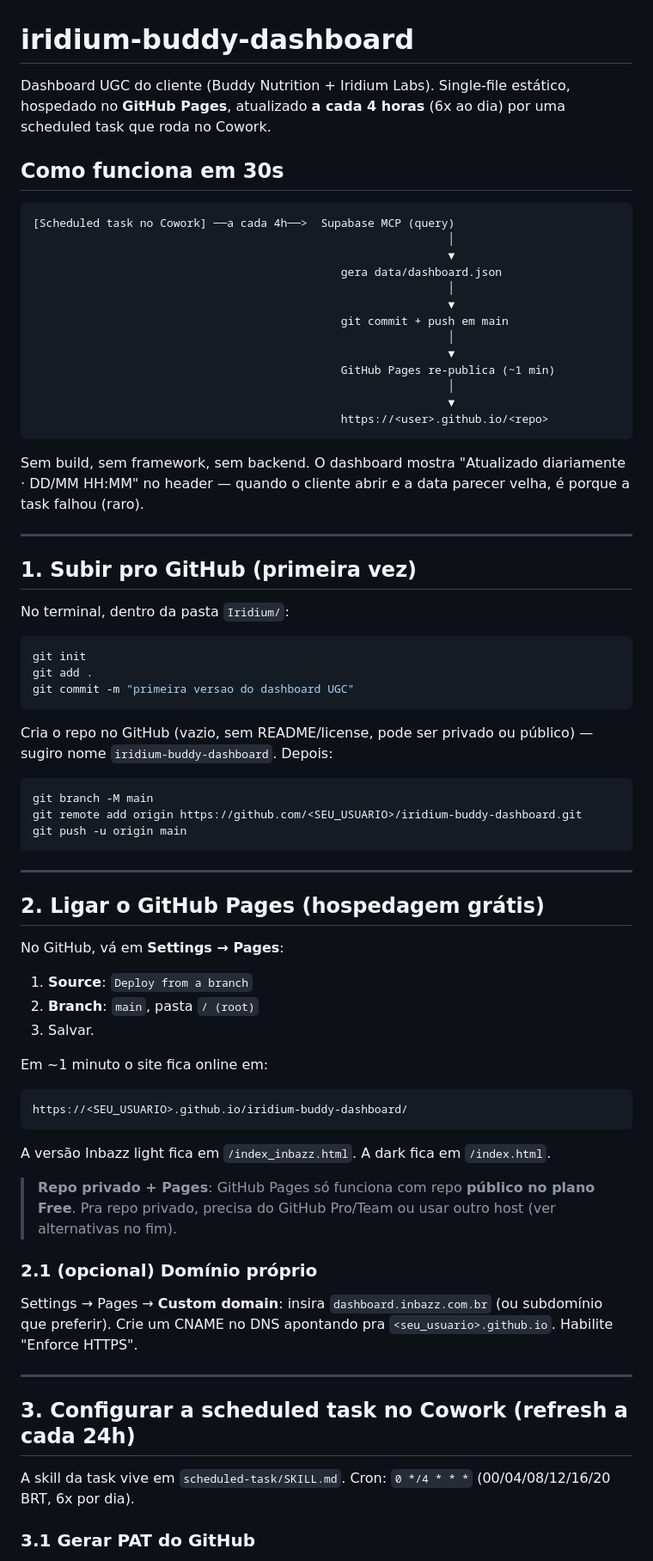
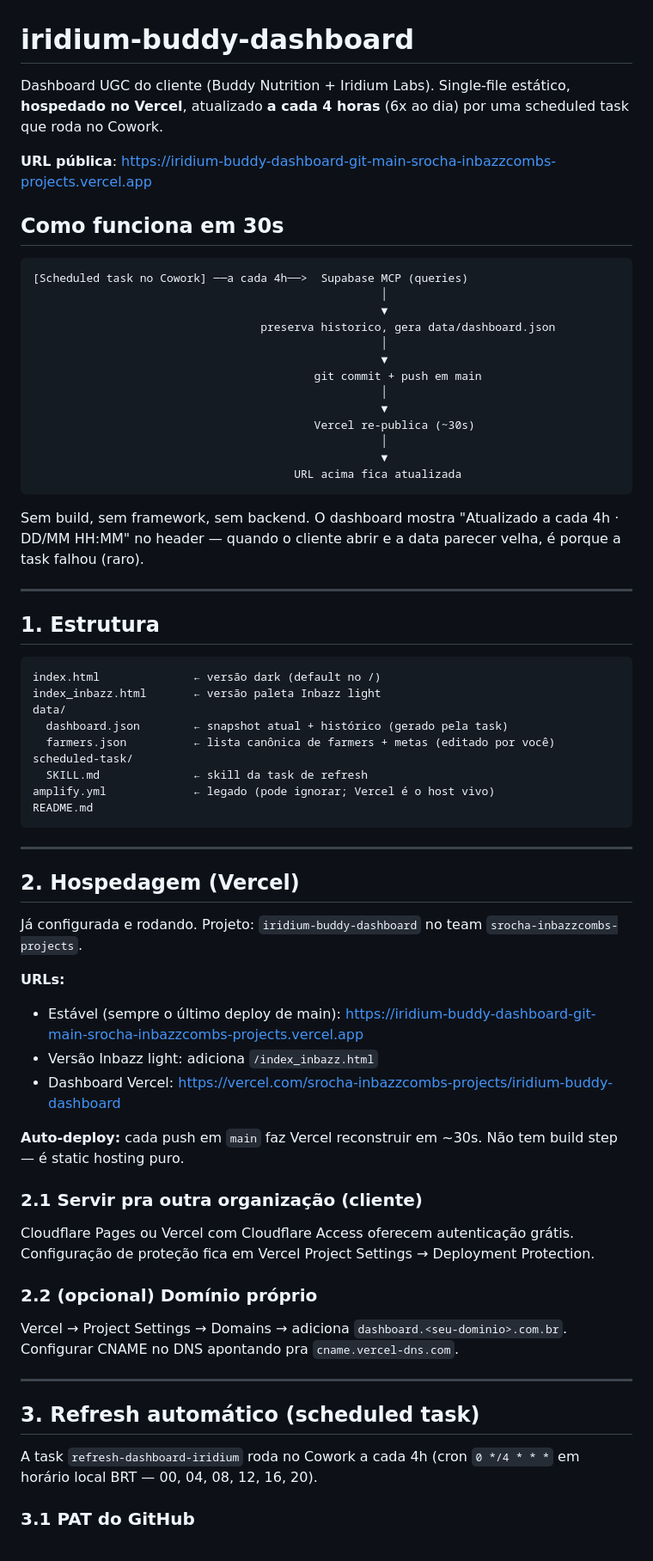
Before and after one commit to stevrocha/iridium-buddy-dashboard, a Markdown page: README.md, the part around one of its changes. Shown at 86% size. GitHub-like rendering.

````diff
--- a/README.md
+++ b/README.md
@@ -1,76 +1,71 @@
 # iridium-buddy-dashboard
 
-Dashboard UGC do cliente (Buddy Nutrition + Iridium Labs). Single-file estático, hospedado no **GitHub Pages**, atualizado **a cada 4 horas** (6x ao dia) por uma scheduled task que roda no Cowork.
+Dashboard UGC do cliente (Buddy Nutrition + Iridium Labs). Single-file estático, **hospedado no Vercel**, atualizado **a cada 4 horas** (6x ao dia) por uma scheduled task que roda no Cowork.
+
+**URL pública**: https://iridium-buddy-dashboard-git-main-srocha-inbazzcombs-projects.vercel.app
 
 ## Como funciona em 30s
 
 ```
-[Scheduled task no Cowork] ──a cada 4h──>  Supabase MCP (query)
-                                                              │
-                                                              ▼
-                                              gera data/dashboard.json
-                                                              │
-                                                              ▼
-                                              git commit + push em main
-                                                              │
-                                                              ▼
-                                              GitHub Pages re-publica (~1 min)
-                                                              │
-                                                              ▼
-                                              https://<user>.github.io/<repo>
+[Scheduled task no Cowork] ──a cada 4h──>  Supabase MCP (queries)
+                                                    │
+                                                    ▼
+                                  preserva historico, gera data/dashboard.json
+                                                    │
+                                                    ▼
+                                          git commit + push em main
+                                                    │
+                                                    ▼
+                                          Vercel re-publica (~30s)
+                                                    │
+                                                    ▼
+                                       URL acima fica atualizada
 ```
 
-Sem build, sem framework, sem backend. O dashboard mostra "Atualizado diariamente · DD/MM HH:MM" no header — quando o cliente abrir e a data parecer velha, é porque a task falhou (raro).
+Sem build, sem framework, sem backend. O dashboard mostra "Atualizado a cada 4h · DD/MM HH:MM" no header — quando o cliente abrir e a data parecer velha, é porque a task falhou (raro).
 
 ---
 
-## 1. Subir pro GitHub (primeira vez)
+## 1. Estrutura
 
-No terminal, dentro da pasta `Iridium/`:
-
-```bash
-git init
-git add .
-git commit -m "primeira versao do dashboard UGC"
 ```
-
-Cria o repo no GitHub (vazio, sem README/license, pode ser privado ou público) — sugiro nome `iridium-buddy-dashboard`. Depois:
-
-```bash
-git branch -M main
-git remote add origin https://github.com/<SEU_USUARIO>/iridium-buddy-dashboard.git
-git push -u origin main
+index.html              ← versão dark (default no /)
+index_inbazz.html       ← versão paleta Inbazz light
+data/
+  dashboard.json        ← snapshot atual + histórico (gerado pela task)
+  farmers.json          ← lista canônica de farmers + metas (editado por você)
+scheduled-task/
+  SKILL.md              ← skill da task de refresh
+amplify.yml             ← legado (pode ignorar; Vercel é o host vivo)
+README.md
 ```
 
 ---
 
-## 2. Ligar o GitHub Pages (hospedagem grátis)
+## 2. Hospedagem (Vercel)
 
-No GitHub, vá em **Settings → Pages**:
+Já configurada e rodando. Projeto: `iridium-buddy-dashboard` no team `srocha-inbazzcombs-projects`.
 
-1. **Source**: `Deploy from a branch`
-2. **Branch**: `main`, pasta `/ (root)`
-3. Salvar.
+**URLs:**
+- Estável (sempre o último deploy de main): https://iridium-buddy-dashboard-git-main-srocha-inbazzcombs-projects.vercel.app
+- Versão Inbazz light: adiciona `/index_inbazz.html`
+- Dashboard Vercel: https://vercel.com/srocha-inbazzcombs-projects/iridium-buddy-dashboard
 
-Em ~1 minuto o site fica online em:
+**Auto-deploy:** cada push em `main` faz Vercel reconstruir em ~30s. Não tem build step — é static hosting puro.
 
-```
-https://<SEU_USUARIO>.github.io/iridium-buddy-dashboard/
-```
+### 2.1 Servir pra outra organização (cliente)
 
-A versão Inbazz light fica em `/index_inbazz.html`. A dark fica em `/index.html`.
+Cloudflare Pages ou Vercel com Cloudflare Access oferecem autenticação grátis. Configuração de proteção fica em Vercel Project Settings → Deployment Protection.
 
-> **Repo privado + Pages**: GitHub Pages só funciona com repo **público no plano Free**. Pra repo privado, precisa do GitHub Pro/Team ou usar outro host (ver alternativas no fim).
+### 2.2 (opcional) Domínio próprio
 
-### 2.1 (opcional) Domínio próprio
-
-Settings → Pages → **Custom domain**: insira `dashboard.inbazz.com.br` (ou subdomínio que preferir). Crie um CNAME no DNS apontando pra `<seu_usuario>.github.io`. Habilite "Enforce HTTPS".
+Vercel → Project Settings → Domains → adiciona `dashboard.<seu-dominio>.com.br`. Configurar CNAME no DNS apontando pra `cname.vercel-dns.com`.
 
 ---
 
-## 3. Configurar a scheduled task no Cowork (refresh a cada 24h)
+## 3. Refresh automático (scheduled task)
 
-A skill da task vive em `scheduled-task/SKILL.md`. Cron: `0 */4 * * *` (00/04/08/12/16/20 BRT, 6x por dia).
+A task `refresh-dashboard-iridium` roda no Cowork a cada 4h (cron `0 */4 * * *` em horário local BRT — 00, 04, 08, 12, 16, 20).
 
-### 3.1 Gerar PAT do GitHub
+### 3.1 PAT do GitHub
 
````
Also changed, not shown: other parts of README.md (+35 -51 lines), scheduled-task/SKILL.md (+45 -8 lines).
